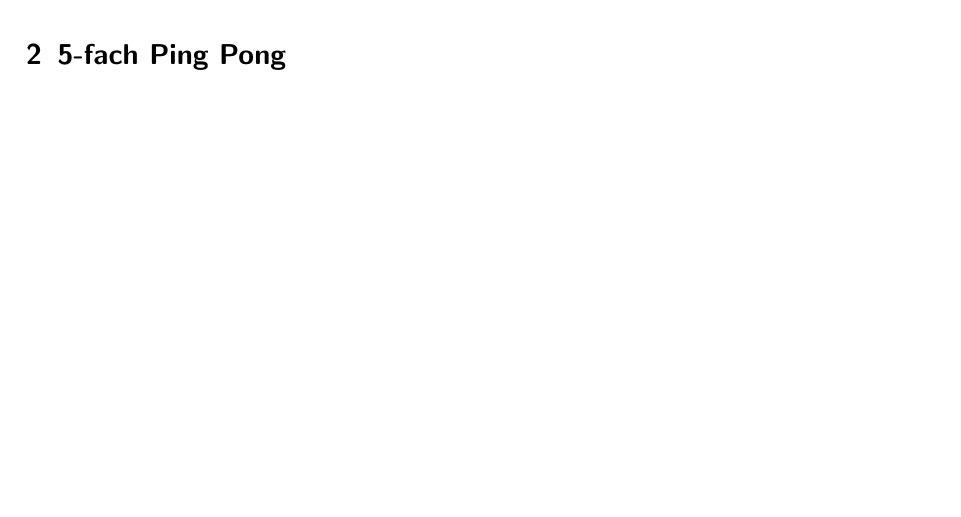
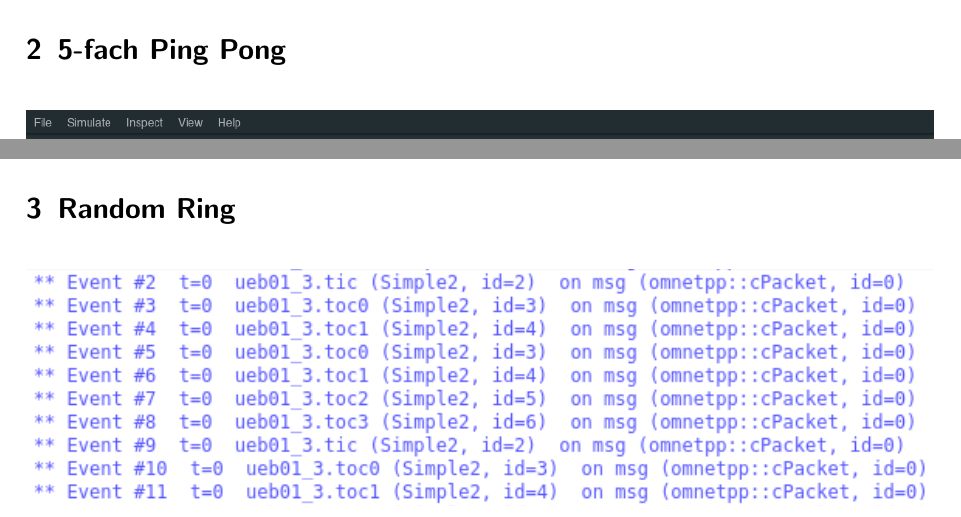
Before and after one commit to danielbarley/HPINET_SS2020, a LaTeX document (ueb01/doc/document.tex): part of page 1 of 2 before the commit and two parts of pages 2 and 3 of 3 after it, the two joined at a grey line, cut so that both start at the same text. Compiled offline with pdfLaTeX.

Commit message:
Finalize Solutions for sheet 1

```diff
--- a/ueb01/doc/document.tex
+++ b/ueb01/doc/document.tex
@@ -10,9 +10,11 @@
     \centering
     \includegraphics[width=\columnwidth]{ueb01-1.png}
 \end{figure}
-
+\newpage
 \section{5-fach Ping Pong}
 \begin{figure}[ht]
     \centering
     \includegraphics[width=\columnwidth]{ueb01-2.png}
 \end{figure}
+\newpage
+\section{Random Ring}
```
Also changed, not shown: ueb01/doc/document.pdf, ueb01/doc/ueb01-3.png (added), ueb01/doc/document.tex (4 more changed lines), 3 other files.
